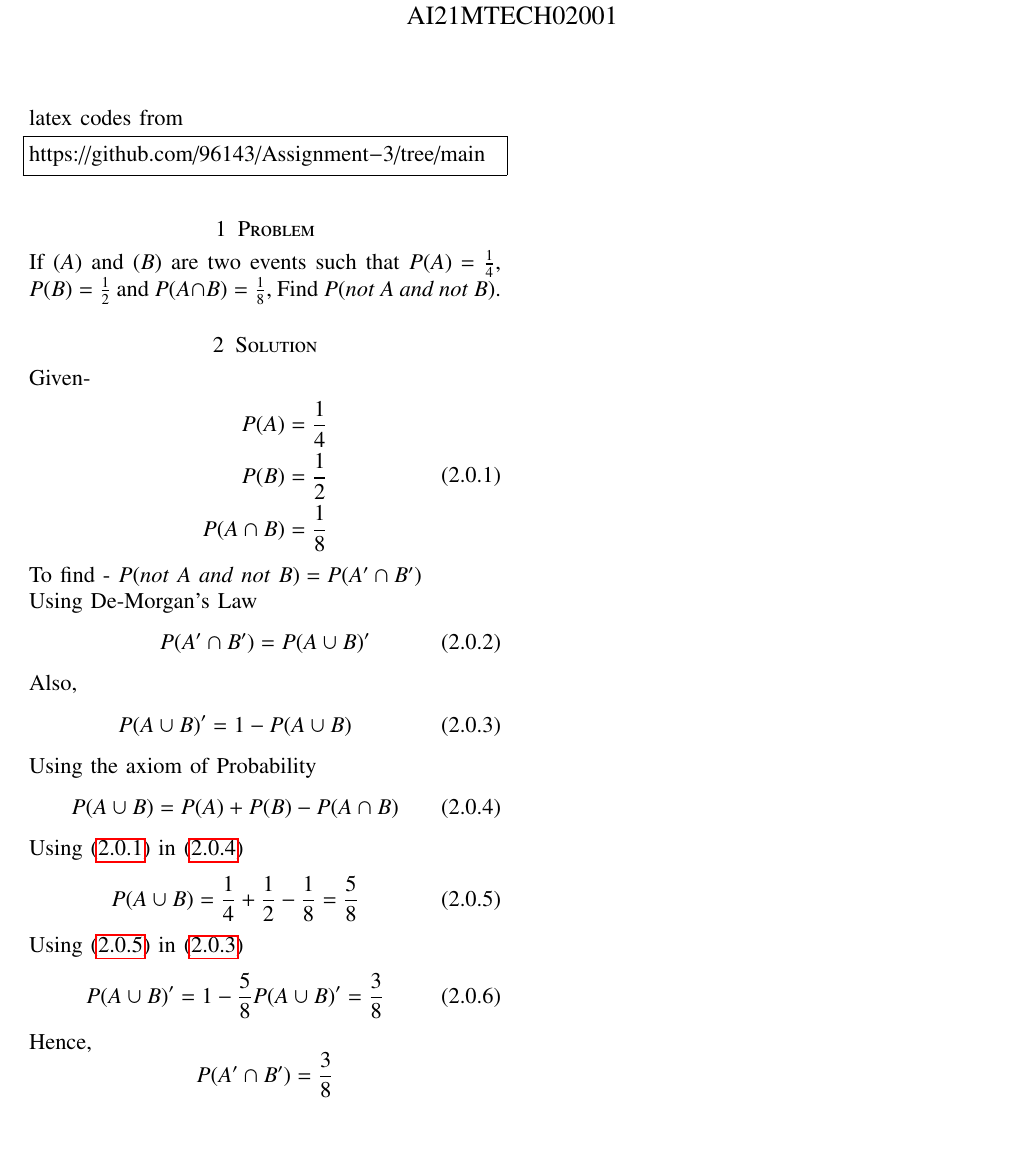
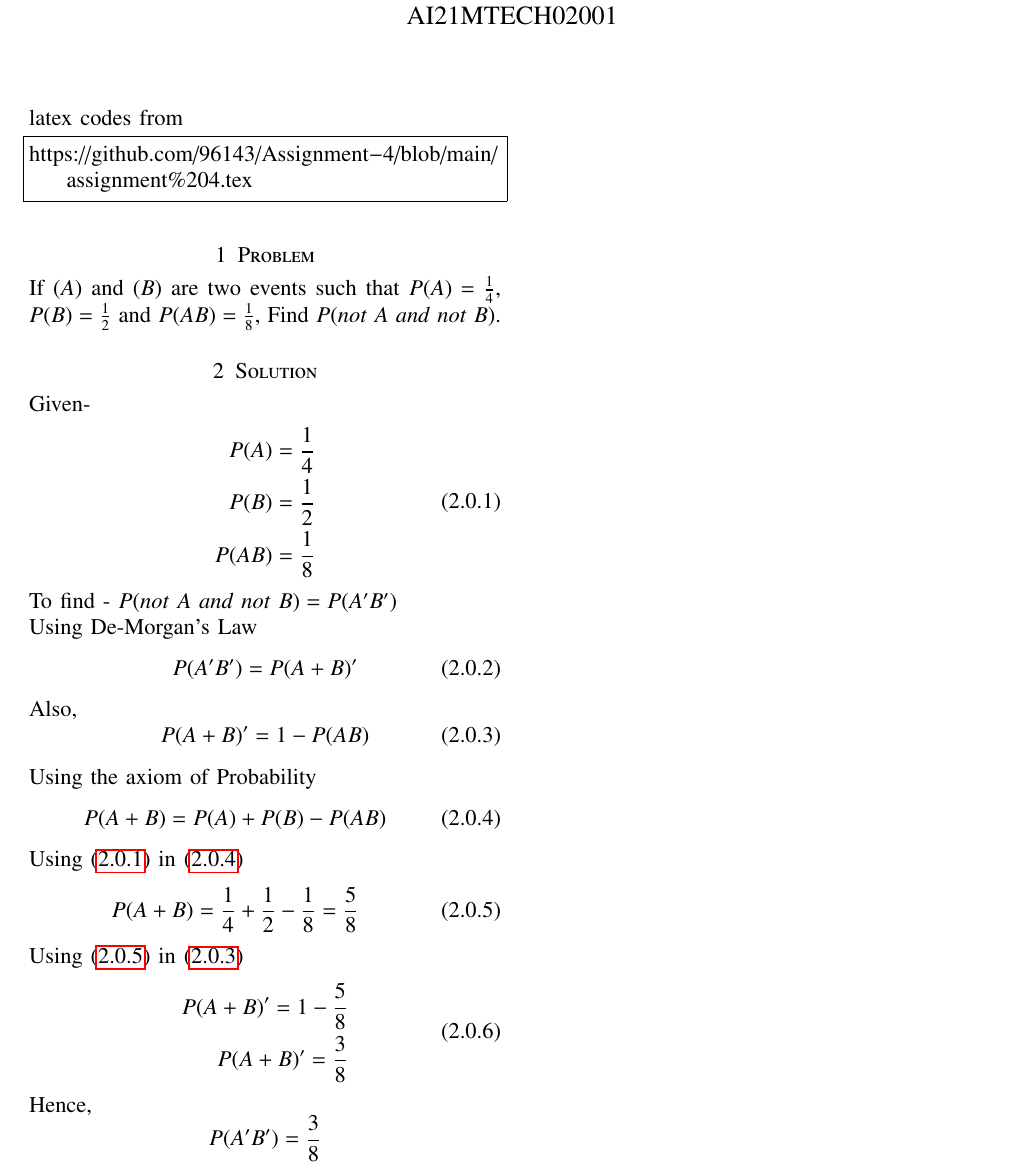
Before and after one commit to 96143/Assignment-4, a LaTeX problem sheet (assignment 4.tex): part of the page, cut so that both start at the same text, the shorter picture padded with empty space. Compiled offline with pdfLaTeX.

Commit message:
Update assignment 4.tex

```diff
--- a/assignment 4.tex
+++ b/assignment 4.tex
@@ -133,10 +133,10 @@ columns=fullflexible
 latex codes from
 %
 \begin{lstlisting}
-https://github.com/96143/Assignment-3/tree/main
+https://github.com/96143/Assignment-4/blob/main/assignment%204.tex
 \end{lstlisting}
 \section{Problem}
-If $\vec(A)$ and $\vec(B)$ are two events such that $P(A) = \frac{1}{4}$, $P(B) = \frac{1}{2}$ and $P(A \cap B) = \frac{1}{8}$, Find $P(not~A~and~not~B)$.
+If $\vec(A)$ and $\vec(B)$ are two events such that $P(A) = \frac{1}{4}$, $P(B) = \frac{1}{2}$ and $P(A B) = \frac{1}{8}$, Find $P(not~A~and~not~B)$.
 
 \section{Solution}
 Given-
@@ -144,34 +144,35 @@ Given-
 \begin{split}
     P(A) = \frac{1}{4}\\
     P(B) = \frac{1}{2}\\
-    P(A \cap B) = \frac{1}{8}
+    P(A B) = \frac{1}{8}
 \end{split}
 \end{equation}
-To find - $P(not~A~and~not~B) = P(A' \cap B')$\\
+To find - $P(not~A~and~not~B) = P(A' B')$\\
 Using De-Morgan's Law
 \begin{equation}\label{eq:2}
-    P(A' \cap B') = P(A \cup B)'
+    P(A' B') = P(A + B)'
 \end{equation}
 Also,
 \begin{equation}\label{eq:3}
-     P(A \cup B)' = 1 - P(A \cup B)
+     P(A + B)' = 1 - P(A B)
 \end{equation}
 Using the axiom of Probability
 \begin{equation}\label{eq:4}
-      P(A \cup B) = P(A) + P(B) - P(A \cap B)
+      P(A + B) = P(A) + P(B) - P(A B)
 \end{equation}
 Using \eqref{eq:1} in \eqref{eq:4}
 \begin{equation}\label{eq:5}
-      P(A \cup B) = \frac{1}{4} + \frac{1}{2} - \frac{1}{8} = \frac{5}{8}
+      P(A + B) = \frac{1}{4} + \frac{1}{2} - \frac{1}{8} = \frac{5}{8}
 \end{equation}
 Using \eqref{eq:5} in \eqref{eq:3}
 \begin{equation}\label{eq:6}
-     P(A \cup B)' = 1 - \frac{5}{8}\\
-     P(A \cup B)' = \frac{3}{8}
+\begin{split}
+    P(A + B)' = 1 - \frac{5}{8}\\
+    P(A + B)' = \frac{3}{8}
+\end{split}
 \end{equation}
 Hence,
 \begin{equation*}
-    P(A' \cap B') = \frac{3}{8}
+    P(A' B') = \frac{3}{8}
 \end{equation*}
-
 \end{document}
```
